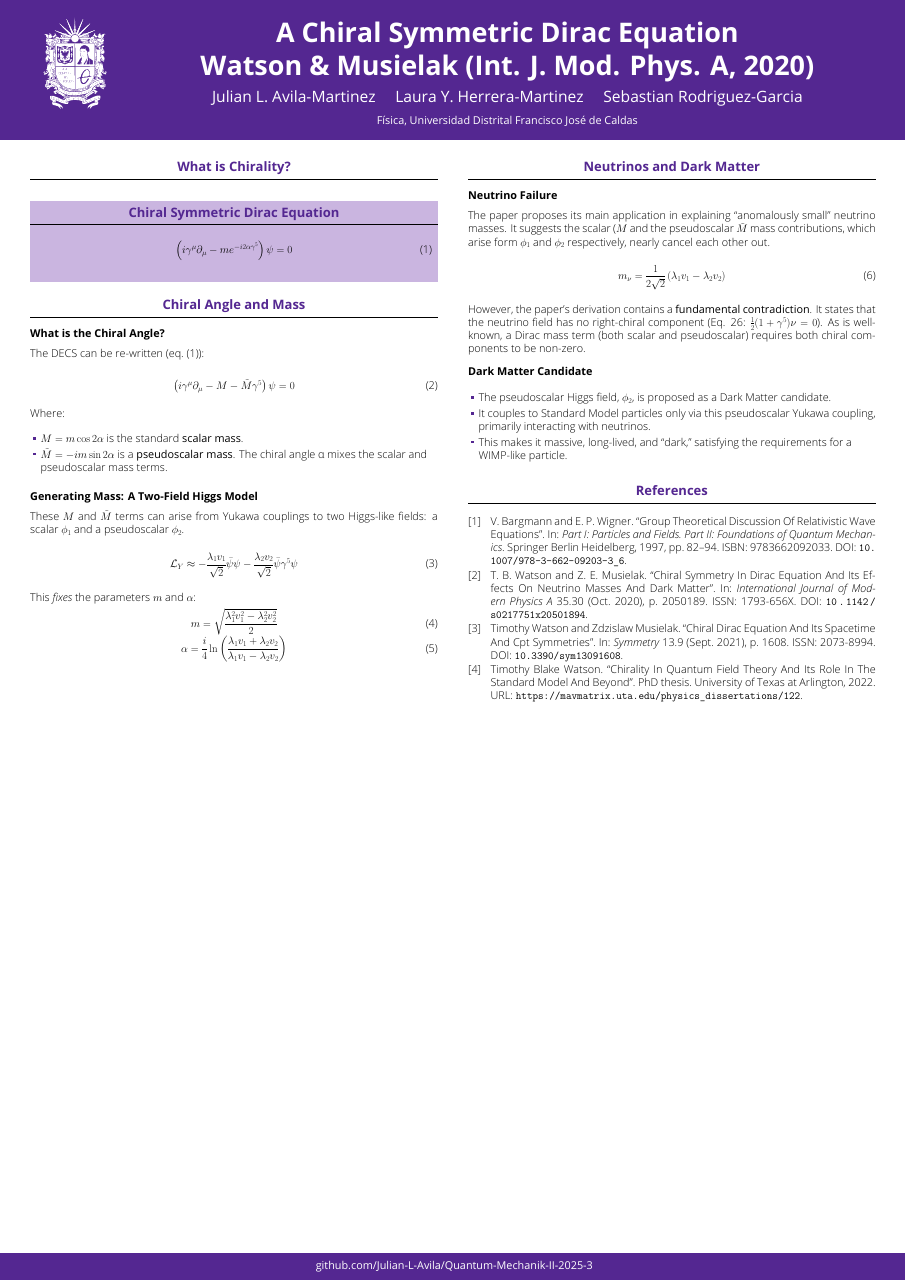
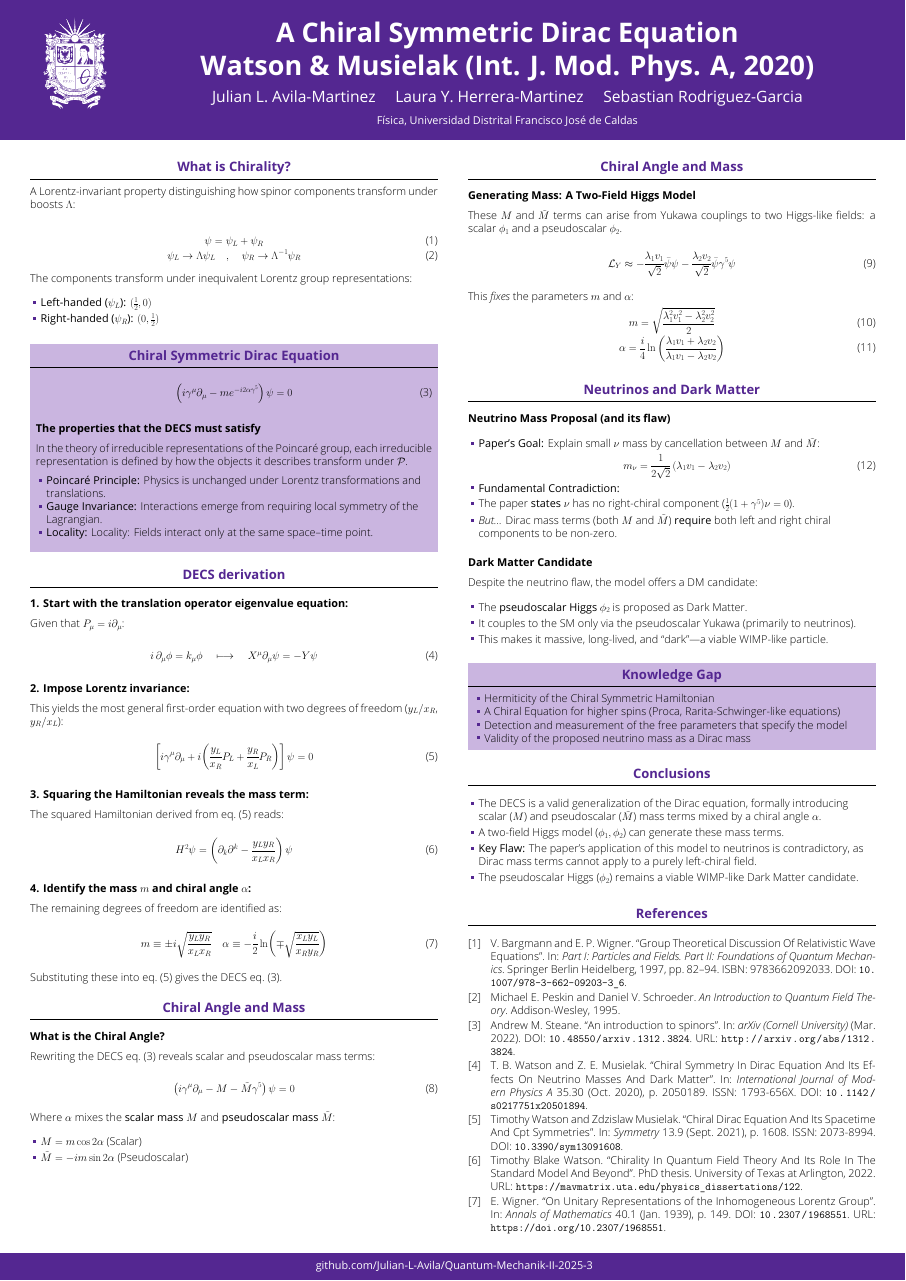
Before and after one commit to Julian-L-Avila/Quantum-Mechanik-II-2025-3, a LaTeX poster (Chiral-Dirac/poster/poster.tex): the whole page. The pictures show the PDF file Chiral-Dirac/poster/poster.pdf that the author committed with the source.

Commit message:
Poster pdf.

```diff
--- a/Chiral-Dirac/poster/poster.tex
+++ b/Chiral-Dirac/poster/poster.tex
@@ -75,28 +75,20 @@ Rodriguez-Garcia}
 \begin{column}{\colwidth}
 
   \begin{block}{What is Chirality?}
-  Chirality is a Lorentz-invariant property of spinor fields that distinguishes how their left- and right-handed components transform under Lorentz transformations.
+    A Lorentz-invariant property distinguishing how spinor components transform
+    under boosts $\Lambda$:
 
+    \begin{gather}
+      \psi = \psi_L + \psi_R \\
+      \psi_L \to \Lambda \psi_L \quad , \quad \psi_R \to \Lambda^{-1} \psi_R
+    \end{gather}
 
-
-
-  %It is defined as the eigenvalue of the
-  %pseudoscalar (volume) element of the underlying Clifford algebra,
-  %which in 3+1D spacetime is the \gamma^5 operator.
-\begin{equation}
-\psi =
-\begin{pmatrix}
-\chi_L \
-\chi_R
-\end{pmatrix},
-\qquad
-\chi_L \to \Lambda_L \chi_L, \quad
-\chi_R \to \Lambda_R \chi_R
-\end{equation}
-
-
-The two chiral components transform with inequivalent representations of the Lorentz group:
-left-handed spinors with $((\tfrac{1}{2}, 0)$), and right-handed spinors with $((0, \tfrac{1}{2}))$.
+    The components transform under inequivalent Lorentz group representations:
+    \begin{itemize}
+      \item \textbf{Left-handed ($\psi_L$):} $(\frac{1}{2}, 0)$
+      \item \textbf{Right-handed ($\psi_R$):} $(0, \frac{1}{2})$
+    \end{itemize}
+  \end{block}
 
 
   \begin{alertblock}{Chiral Symmetric Dirac Equation}
@@ -120,37 +112,33 @@ transform under $\mathcal{P}$.
       \item \textbf{Gauge Invariance:}
         Interactions emerge from requiring local symmetry of the Lagrangian.
       \item \textbf{Locality:}  Locality: Fields interact only at the same space–time point.
-
-
-
     \end{itemize}
-
-
-
   \end{alertblock}
 
-  \heading{The DECS drivation:}
+  \begin{block}{DECS derivation}
 
-When this operator acts on an individual state, defined as $ P_{\mu} \equiv i\,\partial_{\mu}
-$ and the following eigenvalue equation is obtained:
-
+    \heading{1. Start with the translation operator eigenvalue equation:}
+    Given that $ P_\mu = i \partial_\mu $:
 
     \begin{equation}
- i\,\partial_{\mu} \phi = k _{\mu} \phi.
+      i\,\partial_{\mu} \phi = k _{\mu} \phi \quad \longmapsto \quad X^\mu \partial_\mu
+      \mathbf{\psi} = - Y \mathbf{\psi}
     \end{equation}
 
-Starting from the translational eigenvalue relation, Lorentz invariance is imposed to determine the operator structure of the relativistic wave equation.
-This requirement constrains the possible tensorial forms of the matrices involved, leading to the most general Lorentz-invariant first-order equation for a bispinor field.
+    \heading{2. Impose Lorentz invariance:}
 
+    This yields the most general first-order equation with two degrees of
+    freedom ($y_L/x_R$, $y_R/x_L$):
 
     \begin{equation}\label{eq:pro}
-\Big[
+      \left[
         i\gamma^{\mu}\partial_{\mu}
         + i\!\left(
           \dfrac{y_L}{x_R}P_L
           + \dfrac{y_R}{x_L}P_R
         \right)
-\Big]\psi = 0.
+      \right]\psi = 0
     \end{equation}
 
+    \heading{3. Squaring the Hamiltonian reveals the mass term:}
 
@@ -167,8 +152,8 @@ H^2\psi =
       \right)\psi
     \end{equation}
 
-so that the propagation mass term naturally emerges and the remaining degree of freedom is identified with the choice
-of chiral basis, introducing the chiral angle $\alpha$ defined by
+    \heading{4. Identify the mass $m$ and chiral angle $\alpha$:}
+    The remaining degrees of freedom are identified as:
 
     \begin{equation}
       m \equiv \pm i
@@ -180,32 +165,25 @@ m \equiv \pm i
       \right)
     \end{equation}
 
-The final compact form of our Dirac equation with chiral symmetry is (\cref{eq:decs}),
+    Substituting these into \cref{eq:pro} gives the DECS \cref{eq:decs}.
   \end{block}
-
-
-
-
 
   \begin{block}{Chiral Angle and Mass}
 
     \heading{What is the Chiral Angle?}
-    The DECS can be re-written (\cref{eq:decs}):
+    Rewriting the DECS \cref{eq:decs} reveals scalar and pseudoscalar mass terms:
 
     \begin{equation}
       \left( i \gamma^\mu \partial_\mu - M - \tilde{M} \gamma^5 \right) \psi = 0
     \end{equation}
 
-    Where:
+    Where $\alpha$ mixes the \textbf{scalar mass $M$} and \textbf{pseudoscalar
+    mass $\tilde{M}$}:
     \begin{itemize}
-      \item \( M = m \cos{2\alpha}\) is the standard \textbf{scalar mass}.
-      \item \( \tilde{M} = - i m \sin{2\alpha} \) is a \textbf{pseudoscalar
-        mass}. The chiral angle α mixes the scalar and pseudoscalar mass terms.
+      \item \( M = m \cos{2\alpha}\) (Scalar)
+      \item \( \tilde{M} = - i m \sin{2\alpha} \) (Pseudoscalar)
     \end{itemize}
   \end{block}
-
-
-
 \end{column}
 
 \separatorcolumn
@@ -236,34 +212,26 @@ The final compact form of our Dirac equation with chiral symmetry is (\cref{eq:d
   \end{block}
 
   \begin{block}{Neutrinos and Dark Matter}
-
-    \heading{Neutrino Failure}
-    The paper proposes its main application in explaining ``anomalously small''
-    neutrino masses. It suggests the scalar (\( M \) and the pseudoscalar \(
-    \tilde{M} \) mass contributions, which arise form \(\phi_{1} \) and \(
-    \phi_{2} \) respectively, nearly cancel each other out.
-
+    \heading{Neutrino Mass Proposal (and its flaw)}
+    \begin{itemize}
+      \item \textbf{Paper's Goal:} Explain small $\nu$ mass by cancellation between $M$ and $\tilde{M}$:
         \begin{equation}
           m_{\nu} = \frac{1}{2 \sqrt{2}} \left( \lambda_{1} v_1 - \lambda_{2} v_2 \right)
         \end{equation}
-
-    However, the paper's derivation contains a \textbf{fundamental
-    contradiction}. It
-    states that the neutrino field has no right-chiral component (Eq. 26: \(
-    \frac{1}{2}( 1 + \gamma^5) \nu = 0 \)). As is well-known, a Dirac mass term
-    (both scalar and pseudoscalar) requires both chiral components to be
-    non-zero.
+      \item \textbf{Fundamental Contradiction:}
+      \item The paper \textbf{states} $\nu$ has no right-chiral component
+        ($\frac{1}{2}( 1 + \gamma^5) \nu = 0$).
+      \item \emph{But...} Dirac mass terms (both $M$ and $\tilde{M}$) \textbf{require}
+        both left and right chiral components to be non-zero.
+    \end{itemize}
 
     \heading{Dark Matter Candidate}
+    Despite the neutrino flaw, the model offers a DM candidate:
     \begin{itemize}
-      \item The pseudoscalar Higgs field, \( \phi_2 \), is proposed as a Dark
-        Matter candidate.
-      \item It couples to Standard Model particles only via this pseudoscalar
-        Yukawa coupling, primarily interacting with neutrinos.
-      \item This makes it massive, long-lived, and ``dark,'' satisfying the
-        requirements for a WIMP-like particle.
+      \item The \textbf{pseudoscalar Higgs $\phi_2$} is proposed as Dark Matter.
+      \item It couples to the SM only via the pseudoscalar Yukawa (primarily to neutrinos).
+      \item This makes it massive, long-lived, and ``dark''—a viable WIMP-like particle.
     \end{itemize}
-
   \end{block}
 
   \begin{alertblock}{Knowledge Gap}
@@ -277,3 +245,7 @@ The final compact form of our Dirac equation with chiral symmetry is (\cref{eq:d
 
   \begin{block}{Conclusions}
     \begin{itemize}
+      \item The DECS is a valid generalization of the Dirac equation, formally introducing scalar ($M$) and pseudoscalar ($\tilde{M}$) mass terms mixed by a chiral angle $\alpha$.
+      \item A two-field Higgs model ($\phi_1, \phi_2$) can generate these mass terms.
+      \item \textbf{Key Flaw:} The paper's application of this model to neutrinos is contradictory, as Dirac mass terms cannot apply to a purely left-chiral field.
+      \item The pseudoscalar Higgs ($\phi_2$) remains a viable WIMP-like Dark Matter candidate.
@@ -283,9 +252,5 @@ The final compact form of our Dirac equation with chiral symmetry is (\cref{eq:d
     \end{itemize}
   \end{block}
-
-
-
-
 
   \begin{block}{References}
 
```
Also changed, not shown: Chiral-Dirac/poster/poster.pdf, Chiral-Dirac/poster/poster.tex (12 more changed lines). Lines whose indentation alone changed are shown as unchanged.
